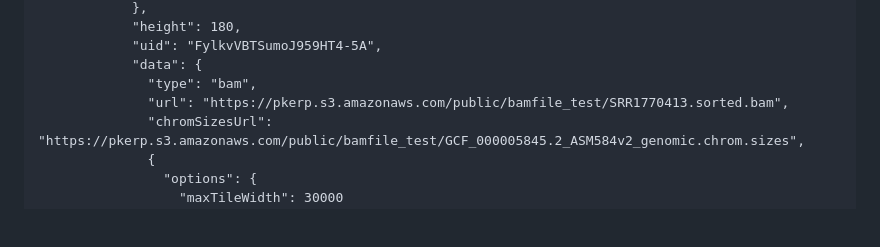
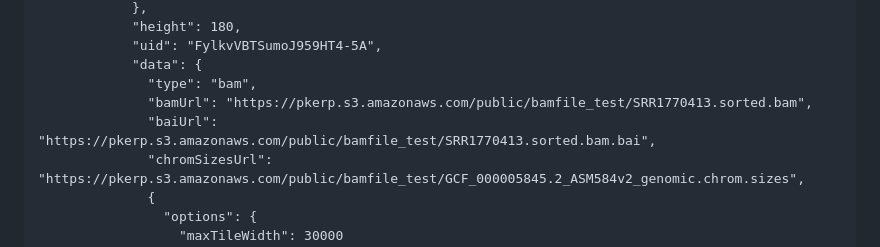
Before and after one commit to higlass/higlass-pileup, a Markdown page: README.md, the part around the change. Drawn GitHub-style; blank space fills up the shorter version.

```diff
--- a/README.md
+++ b/README.md
@@ -74,7 +74,8 @@ The live scripts can be found at:
             "uid": "FylkvVBTSumoJ959HT4-5A",
             "data": {
               "type": "bam",
-              "url": "https://pkerp.s3.amazonaws.com/public/bamfile_test/SRR1770413.sorted.bam",
+              "bamUrl": "https://pkerp.s3.amazonaws.com/public/bamfile_test/SRR1770413.sorted.bam",
+              "baiUrl": "https://pkerp.s3.amazonaws.com/public/bamfile_test/SRR1770413.sorted.bam.bai",
               "chromSizesUrl": "https://pkerp.s3.amazonaws.com/public/bamfile_test/GCF_000005845.2_ASM584v2_genomic.chrom.sizes",
               {
                 "options": {
```
